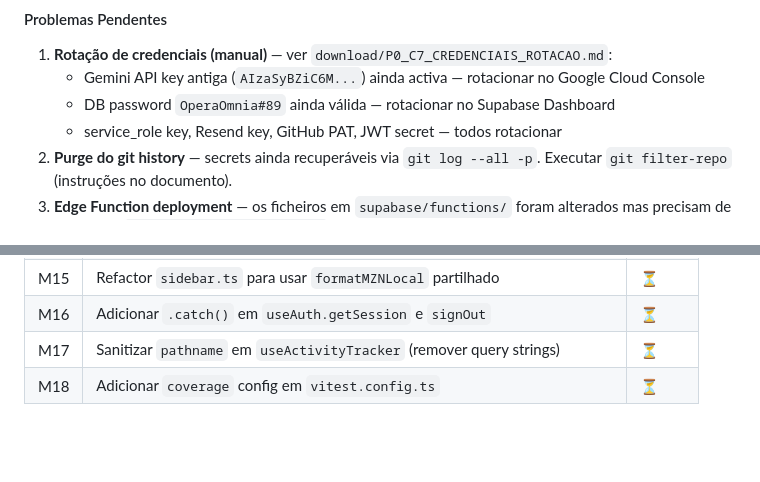
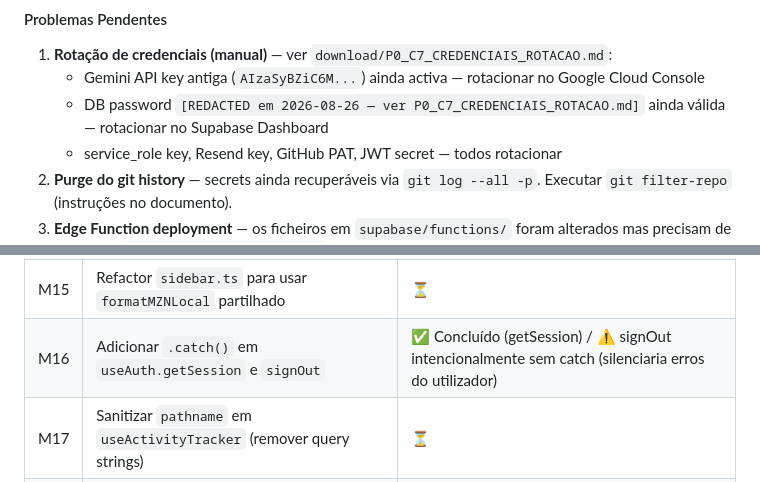
Before and after one commit to graciochiziane/proposal-swift-main, a Markdown page: CHANGELOG_ARCHITECTURE.md, 2 parts joined by grey strips. Drawn GitHub-style; blank space fills up the shorter version.

```diff
--- a/CHANGELOG_ARCHITECTURE.md
+++ b/CHANGELOG_ARCHITECTURE.md
@@ -534,7 +583,7 @@ Nenhum — todos os 12 P1 resolvidos.
 
 1. **Rotação de credenciais (manual)** — ver `download/P0_C7_CREDENCIAIS_ROTACAO.md`:
    - Gemini API key antiga (`AIzaSyBZiC6M...`) ainda activa — rotacionar no Google Cloud Console
-   - DB password `OperaOmnia#89` ainda válida — rotacionar no Supabase Dashboard
+   - DB password `[REDACTED em 2026-08-26 — ver P0_C7_CREDENCIAIS_ROTACAO.md]` ainda válida — rotacionar no Supabase Dashboard
    - service_role key, Resend key, GitHub PAT, JWT secret — todos rotacionar
 2. **Purge do git history** — secrets ainda recuperáveis via `git log --all -p`. Executar `git filter-repo` (instruções no documento).
 3. **Edge Function deployment** — os ficheiros em `supabase/functions/` foram alterados mas precisam de deploy via `supabase functions deploy` ou GitHub Actions.
@@ -794,7 +843,7 @@ Todos os 12 P1 foram corrigidos no branch `fix/p1-security-high` (que herda os P
 | M13 | Unificar cores de brand entre templates | ⏳ |
 | M14 | Unificar locale de data (pt-MZ em todo o lado) | ⏳ |
 | M15 | Refactor `sidebar.ts` para usar `formatMZNLocal` partilhado | ⏳ |
-| M16 | Adicionar `.catch()` em `useAuth.getSession` e `signOut` | ⏳ |
+| M16 | Adicionar `.catch()` em `useAuth.getSession` e `signOut` | ✅ Concluído (getSession) / ⚠️ signOut intencionalmente sem catch (silenciaria erros do utilizador) |
 | M17 | Sanitizar `pathname` em `useActivityTracker` (remover query strings) | ⏳ |
 | M18 | Adicionar `coverage` config em `vitest.config.ts` | ⏳ |
 
```
Also changed, not shown: other parts of CHANGELOG_ARCHITECTURE.md (+49 -0 lines).
